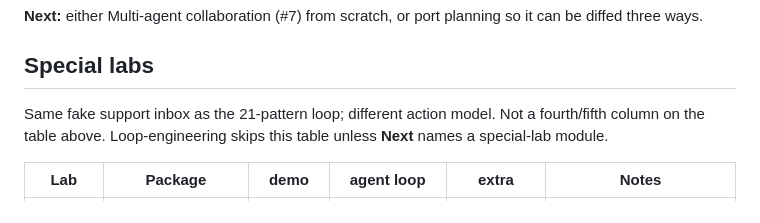
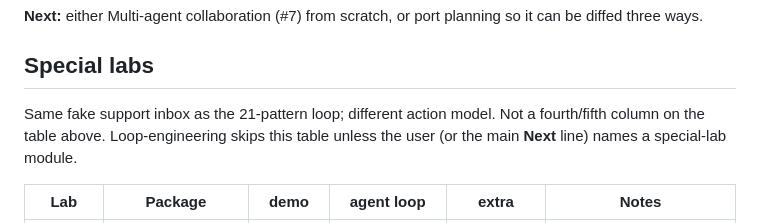
Before and after one commit to zeeshanejaz/agentic-patterns, a Markdown page: README.md, the part around the change. GitHub-like rendering.

```diff
--- a/README.md
+++ b/README.md
@@ -61,7 +61,7 @@ Legend: done · pending · MCP and OO-Agents are special labs (not 3-way ports)
 
 ## Special labs
 
-Same fake support inbox as the 21-pattern loop; different action model. Not a fourth/fifth column on the table above. Loop-engineering skips this table unless **Next** names a special-lab module.
+Same fake support inbox as the 21-pattern loop; different action model. Not a fourth/fifth column on the table above. Loop-engineering skips this table unless the user (or the main **Next** line) names a special-lab module.
 
 | Lab | Package | demo | agent loop | extra | Notes |
 |---|---|---|---|---|---|
```
Also changed, not shown: 1 other file.
